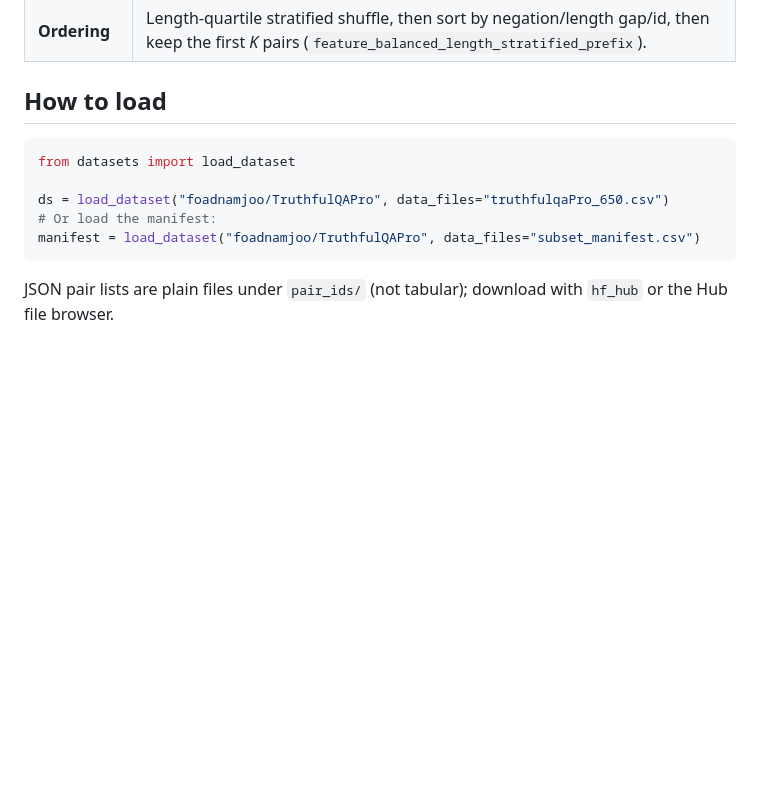
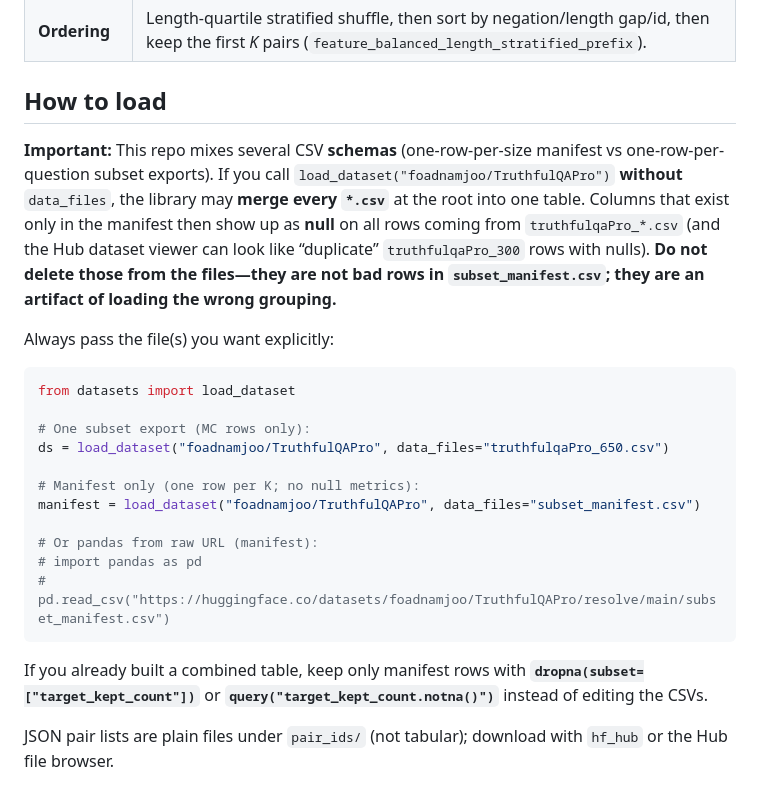
Before and after one commit to foadnamjoo/truthfulqa-audit, a Markdown page: hf_datasets/truthfulqaPro/README.md, the part around the change. Rendered like a GitHub page; blank space fills up the shorter version.

Commit message:
Document HF load_dataset merge pitfall (manifest vs subset CSVs)

````diff
--- a/hf_datasets/truthfulqaPro/README.md
+++ b/hf_datasets/truthfulqaPro/README.md
@@ -35,13 +35,25 @@ size_categories:
 
 ## How to load
 
+**Important:** This repo mixes several CSV **schemas** (one-row-per-size manifest vs one-row-per-question subset exports). If you call `load_dataset("foadnamjoo/TruthfulQAPro")` **without** `data_files`, the library may **merge every `*.csv`** at the root into one table. Columns that exist only in the manifest then show up as **null** on all rows coming from `truthfulqaPro_*.csv` (and the Hub dataset viewer can look like “duplicate” `truthfulqaPro_300` rows with nulls). **Do not delete those from the files—they are not bad rows in `subset_manifest.csv`; they are an artifact of loading the wrong grouping.**
+
+Always pass the file(s) you want explicitly:
+
 ```python
 from datasets import load_dataset
 
+# One subset export (MC rows only):
 ds = load_dataset("foadnamjoo/TruthfulQAPro", data_files="truthfulqaPro_650.csv")
-# Or load the manifest:
+
+# Manifest only (one row per K; no null metrics):
 manifest = load_dataset("foadnamjoo/TruthfulQAPro", data_files="subset_manifest.csv")
+
+# Or pandas from raw URL (manifest):
+# import pandas as pd
+# pd.read_csv("https://huggingface.co/datasets/foadnamjoo/TruthfulQAPro/resolve/main/subset_manifest.csv")
 ```
+
+If you already built a combined table, keep only manifest rows with **`dropna(subset=["target_kept_count"])`** or **`query("target_kept_count.notna()")`** instead of editing the CSVs.
 
 JSON pair lists are plain files under `pair_ids/` (not tabular); download with `hf_hub` or the Hub file browser.
 
````
Also changed, not shown: truthfulqaPro/README.md (+4 -0 lines).
